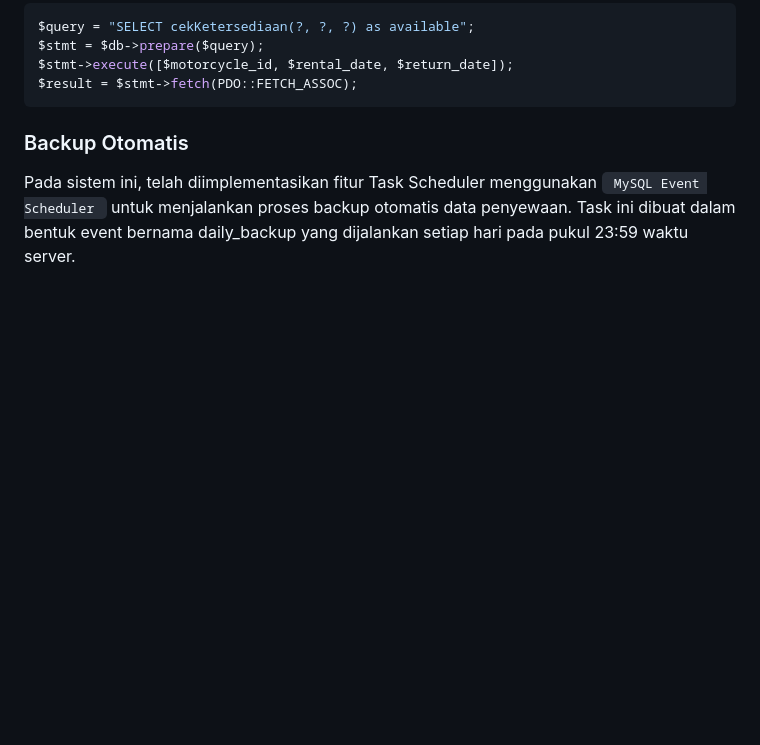
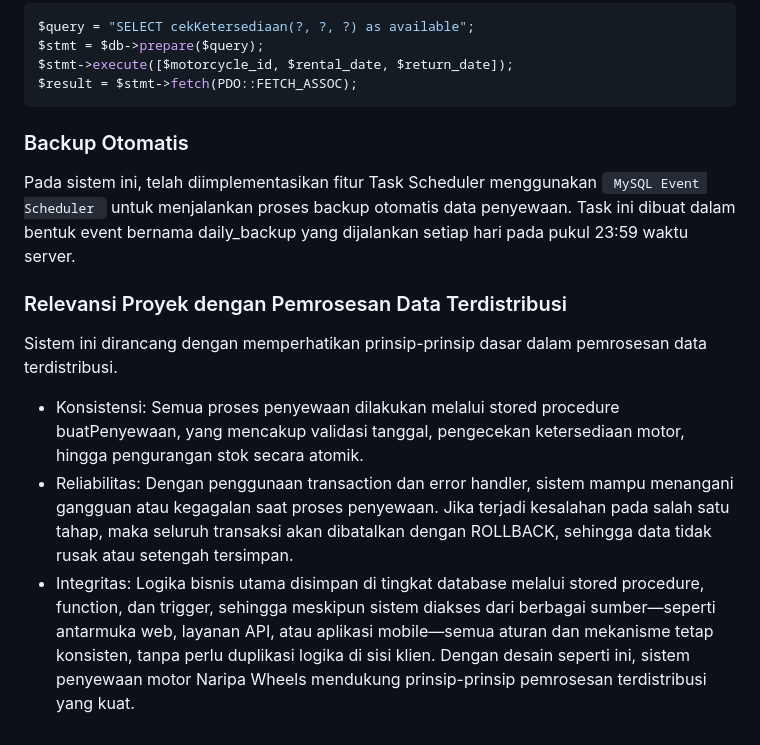
Before and after one commit to panditalasmana/UAP_PDT, a Markdown page: README.md, the part around the change. GitHub-like rendering; blank space fills up the shorter version.

```diff
--- a/README.md
+++ b/README.md
@@ -49,3 +49,10 @@ $result = $stmt->fetch(PDO::FETCH_ASSOC);
 
 ### Backup Otomatis
 Pada sistem ini, telah diimplementasikan fitur Task Scheduler menggunakan <code> MySQL Event Scheduler </code> untuk menjalankan proses backup otomatis data penyewaan. Task ini dibuat dalam bentuk event bernama daily_backup yang dijalankan setiap hari pada pukul 23:59 waktu server.
+
+### Relevansi Proyek dengan Pemrosesan Data Terdistribusi
+Sistem ini dirancang dengan memperhatikan prinsip-prinsip dasar dalam pemrosesan data terdistribusi.
+- Konsistensi: Semua proses penyewaan dilakukan melalui stored procedure buatPenyewaan, yang mencakup validasi tanggal, pengecekan ketersediaan motor, hingga pengurangan stok secara atomik.
+- Reliabilitas: Dengan penggunaan transaction dan error handler, sistem mampu menangani gangguan atau kegagalan saat proses penyewaan. Jika terjadi kesalahan pada salah satu tahap, maka seluruh transaksi akan dibatalkan dengan ROLLBACK, sehingga data tidak rusak atau setengah tersimpan.
+- Integritas: Logika bisnis utama disimpan di tingkat database melalui stored procedure, function, dan trigger, sehingga meskipun sistem diakses dari berbagai sumber—seperti antarmuka web, layanan API, atau aplikasi mobile—semua aturan dan mekanisme tetap konsisten, tanpa perlu duplikasi logika di sisi klien.
+Dengan desain seperti ini, sistem penyewaan motor Naripa Wheels mendukung prinsip-prinsip pemrosesan terdistribusi yang kuat.
```
